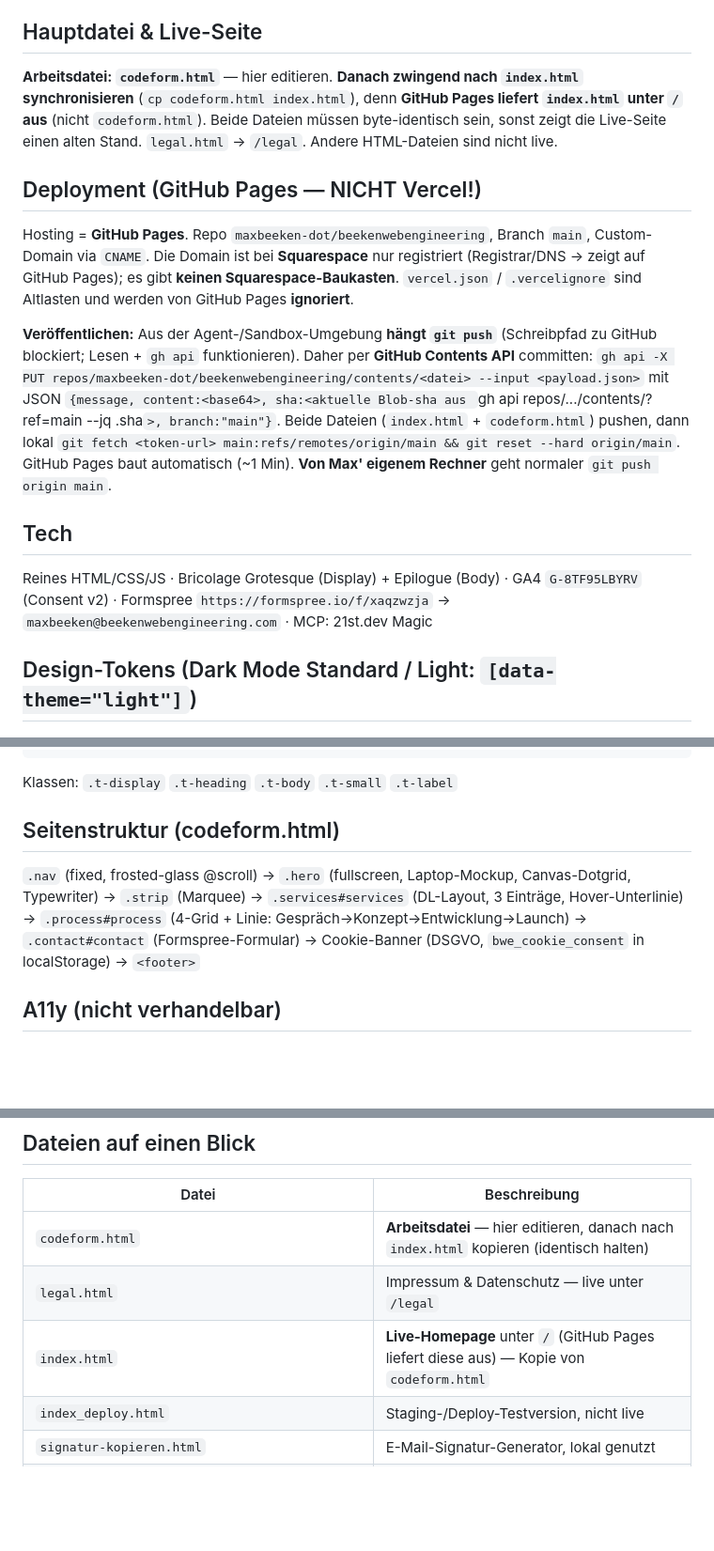
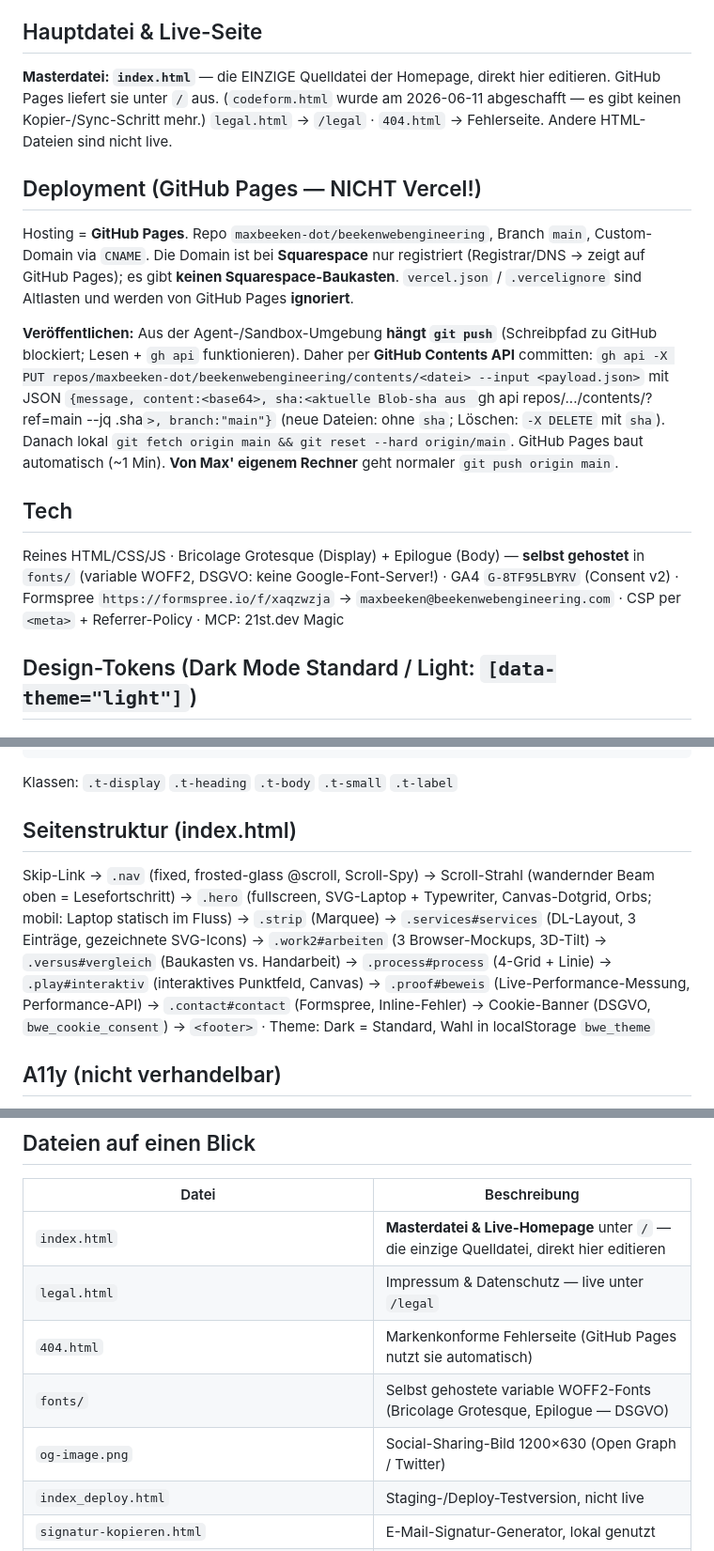
Before and after one commit to maxbeeken-dot/beekenwebengineering, a Markdown page: CLAUDE.md, 3 parts joined by grey strips. Shown at 94% size. GitHub-like rendering; blank space fills up the shorter version.

Commit message:
Eine Masterdatei + Selfhosted Fonts + Punktfeld + Scroll-Strahl + 404 + OG-Image — CLAUDE.md

````diff
--- a/CLAUDE.md
+++ b/CLAUDE.md
@@ -3,16 +3,16 @@
 **Inhaber:** Max Beeken · **Domain:** beekenwebengineering.com (Registrar: Squarespace) · **Hosting:** GitHub Pages · **Verfügbar:** ab Juli 2026
 
 ## Hauptdatei & Live-Seite
-**Arbeitsdatei: `codeform.html`** — hier editieren. **Danach zwingend nach `index.html` synchronisieren** (`cp codeform.html index.html`), denn **GitHub Pages liefert `index.html` unter `/` aus** (nicht `codeform.html`). Beide Dateien müssen byte-identisch sein, sonst zeigt die Live-Seite einen alten Stand. `legal.html` → `/legal`. Andere HTML-Dateien sind nicht live.
+**Masterdatei: `index.html`** — die EINZIGE Quelldatei der Homepage, direkt hier editieren. GitHub Pages liefert sie unter `/` aus. (`codeform.html` wurde am 2026-06-11 abgeschafft — es gibt keinen Kopier-/Sync-Schritt mehr.) `legal.html` → `/legal` · `404.html` → Fehlerseite. Andere HTML-Dateien sind nicht live.
 
 ## Deployment (GitHub Pages — NICHT Vercel!)
 Hosting = **GitHub Pages**. Repo `maxbeeken-dot/beekenwebengineering`, Branch `main`, Custom-Domain via `CNAME`. Die Domain ist bei **Squarespace** nur registriert (Registrar/DNS → zeigt auf GitHub Pages); es gibt **keinen Squarespace-Baukasten**. `vercel.json` / `.vercelignore` sind Altlasten und werden von GitHub Pages **ignoriert**.
 
 **Veröffentlichen:** Aus der Agent-/Sandbox-Umgebung **hängt `git push`** (Schreibpfad zu GitHub blockiert; Lesen + `gh api` funktionieren). Daher per **GitHub Contents API** committen:
-`gh api -X PUT repos/maxbeeken-dot/beekenwebengineering/contents/<datei> --input <payload.json>` mit JSON `{message, content:<base64>, sha:<aktuelle Blob-sha aus `gh api repos/.../contents/<datei>?ref=main --jq .sha`>, branch:"main"}`. Beide Dateien (`index.html` + `codeform.html`) pushen, dann lokal `git fetch <token-url> main:refs/remotes/origin/main && git reset --hard origin/main`. GitHub Pages baut automatisch (~1 Min). **Von Max' eigenem Rechner** geht normaler `git push origin main`.
+`gh api -X PUT repos/maxbeeken-dot/beekenwebengineering/contents/<datei> --input <payload.json>` mit JSON `{message, content:<base64>, sha:<aktuelle Blob-sha aus `gh api repos/.../contents/<datei>?ref=main --jq .sha`>, branch:"main"}` (neue Dateien: ohne `sha`; Löschen: `-X DELETE` mit `sha`). Danach lokal `git fetch origin main && git reset --hard origin/main`. GitHub Pages baut automatisch (~1 Min). **Von Max' eigenem Rechner** geht normaler `git push origin main`.
 
 ## Tech
-Reines HTML/CSS/JS · Bricolage Grotesque (Display) + Epilogue (Body) · GA4 `G-8TF95LBYRV` (Consent v2) · Formspree `https://formspree.io/f/xaqzwzja` → `maxbeeken@beekenwebengineering.com` · MCP: 21st.dev Magic
+Reines HTML/CSS/JS · Bricolage Grotesque (Display) + Epilogue (Body) — **selbst gehostet** in `fonts/` (variable WOFF2, DSGVO: keine Google-Font-Server!) · GA4 `G-8TF95LBYRV` (Consent v2) · Formspree `https://formspree.io/f/xaqzwzja` → `maxbeeken@beekenwebengineering.com` · CSP per `<meta>` + Referrer-Policy · MCP: 21st.dev Magic
 
 ## Design-Tokens (Dark Mode Standard / Light: `[data-theme="light"]`)
 ```css
@@ -26,8 +26,8 @@ Reines HTML/CSS/JS · Bricolage Grotesque (Display) + Epilogue (Body) · GA4 `G-
 ```
 Klassen: `.t-display` `.t-heading` `.t-body` `.t-small` `.t-label`
 
-## Seitenstruktur (codeform.html)
-`.nav` (fixed, frosted-glass @scroll) → `.hero` (fullscreen, Laptop-Mockup, Canvas-Dotgrid, Typewriter) → `.strip` (Marquee) → `.services#services` (DL-Layout, 3 Einträge, Hover-Unterlinie) → `.process#process` (4-Grid + Linie: Gespräch→Konzept→Entwicklung→Launch) → `.contact#contact` (Formspree-Formular) → Cookie-Banner (DSGVO, `bwe_cookie_consent` in localStorage) → `<footer>`
+## Seitenstruktur (index.html)
+Skip-Link → `.nav` (fixed, frosted-glass @scroll, Scroll-Spy) → Scroll-Strahl (wandernder Beam oben = Lesefortschritt) → `.hero` (fullscreen, SVG-Laptop + Typewriter, Canvas-Dotgrid, Orbs; mobil: Laptop statisch im Fluss) → `.strip` (Marquee) → `.services#services` (DL-Layout, 3 Einträge, gezeichnete SVG-Icons) → `.work2#arbeiten` (3 Browser-Mockups, 3D-Tilt) → `.versus#vergleich` (Baukasten vs. Handarbeit) → `.process#process` (4-Grid + Linie) → `.play#interaktiv` (interaktives Punktfeld, Canvas) → `.proof#beweis` (Live-Performance-Messung, Performance-API) → `.contact#contact` (Formspree, Inline-Fehler) → Cookie-Banner (DSGVO, `bwe_cookie_consent`) → `<footer>` · Theme: Dark = Standard, Wahl in localStorage `bwe_theme`
 
 ## A11y (nicht verhandelbar)
 WCAG AA · Semantisches HTML · `aria-*` vollständig · `:focus-visible` 2px `--primary` offset 3px · Kontrast body≥4.5:1 groß≥3:1 · `prefers-reduced-motion` überall
@@ -43,9 +43,11 @@ GA4 `G-8TF95LBYRV` · Formspree `https://formspree.io/f/xaqzwzja` · localStorag
 
 | Datei | Beschreibung |
 |---|---|
-| `codeform.html` | **Arbeitsdatei** — hier editieren, danach nach `index.html` kopieren (identisch halten) |
+| `index.html` | **Masterdatei & Live-Homepage** unter `/` — die einzige Quelldatei, direkt hier editieren |
 | `legal.html` | Impressum & Datenschutz — live unter `/legal` |
-| `index.html` | **Live-Homepage** unter `/` (GitHub Pages liefert diese aus) — Kopie von `codeform.html` |
+| `404.html` | Markenkonforme Fehlerseite (GitHub Pages nutzt sie automatisch) |
+| `fonts/` | Selbst gehostete variable WOFF2-Fonts (Bricolage Grotesque, Epilogue — DSGVO) |
+| `og-image.png` | Social-Sharing-Bild 1200×630 (Open Graph / Twitter) |
 | `index_deploy.html` | Staging-/Deploy-Testversion, nicht live |
 | `signatur-kopieren.html` | E-Mail-Signatur-Generator, lokal genutzt |
 | `dashboard.html` | J.A.R.V.I.S. Business-Dashboard — lokales HUD mit Aufgaben, Projekten, Leads und Analytics (nicht live) |
````
Also changed, not shown: other parts of CLAUDE.md (+1 -0 lines).
